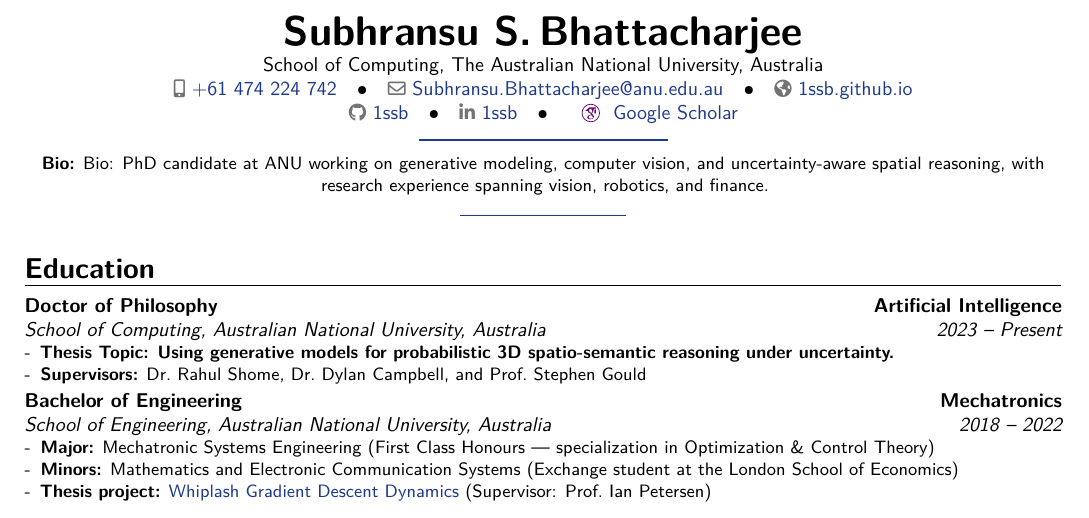
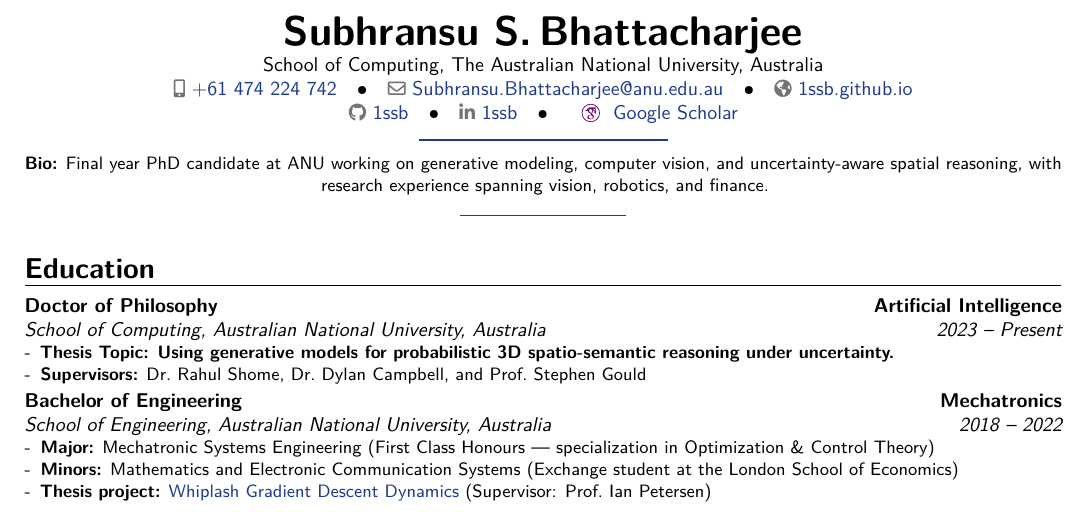
Before and after one commit to 1ssb/1ssb.github.io, a LaTeX CV (resume/main.tex): part of page 1 of 2, cut so that both start at the same text. Compiled offline with pdfLaTeX.

Commit message:
Updates from Overleaf

```diff
--- a/resume/main.tex
+++ b/resume/main.tex
@@ -58,7 +58,7 @@
 }
 \newcommand{\summary}{%
   {\centering \small
-   \textbf{Bio:} Bio: PhD candidate at ANU working on generative modeling, computer vision, and uncertainty-aware spatial reasoning, with research experience spanning vision, robotics, and finance.\par}%
+   \textbf{Bio:} Final year PhD candidate at ANU working on generative modeling, computer vision, and uncertainty-aware spatial reasoning, with research experience spanning vision, robotics, and finance.\par}%
   \vspace{.04\baselineskip}%
   {\centering \color{linkblue}\rule{0.16\linewidth}{0.6pt}\par}%
   \vspace{.16\baselineskip}%
```
